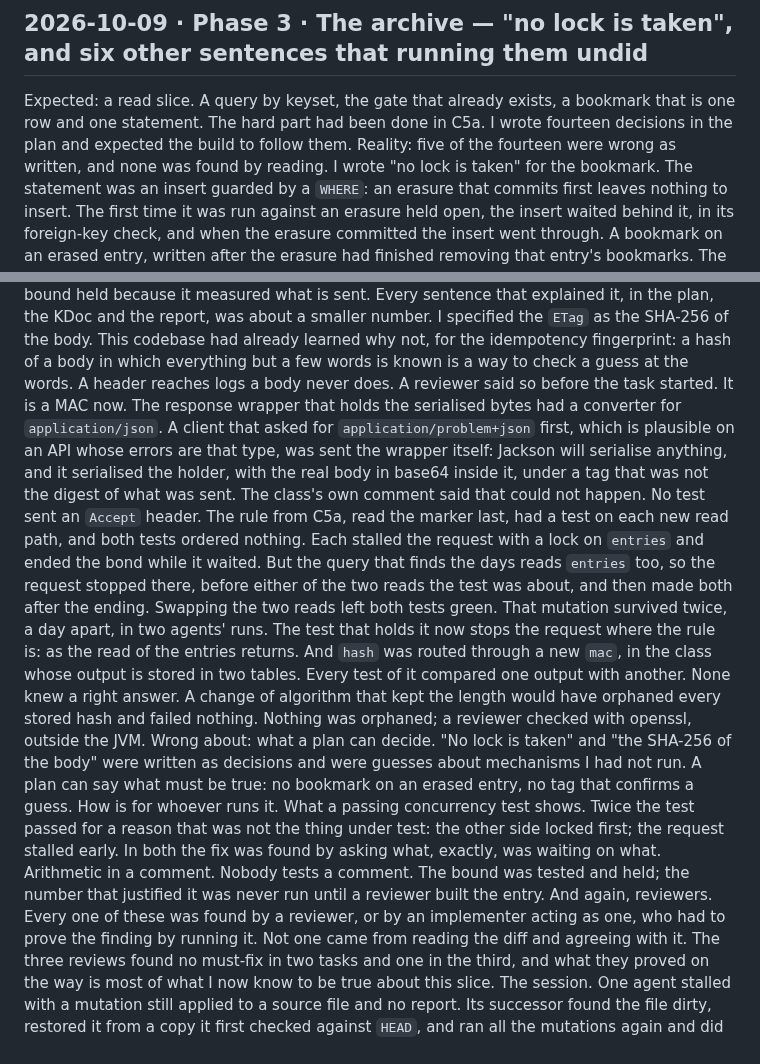
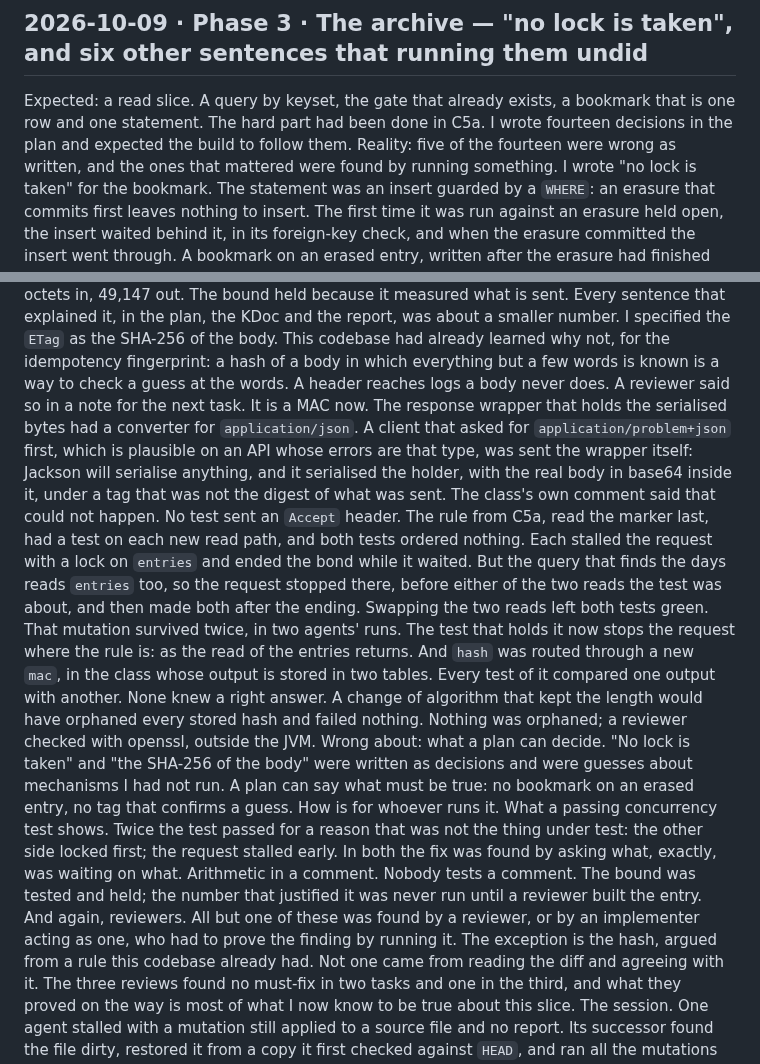
Before and after one commit to Ayodeji97/moyi-backend, a Markdown page: docs/learning-log.md, 2 parts joined by grey strips. Drawn GitHub-style.

Commit message:
docs: the learning log says which findings were run and which were argued
Co-Authored-By: Claude Opus 5.5 <noreply@anthropic.com>

```diff
--- a/docs/learning-log.md
+++ b/docs/learning-log.md
@@ -2175,7 +2175,8 @@ Wrong about: where a rule is held. I held "withdrawn means erased" in the read g
 Expected: a read slice. A query by keyset, the gate that already exists, a bookmark that is
          one row and one statement. The hard part had been done in C5a. I wrote fourteen
          decisions in the plan and expected the build to follow them.
-Reality: five of the fourteen were wrong as written, and none was found by reading.
+Reality: five of the fourteen were wrong as written, and the ones that mattered were
+         found by running something.
          I wrote "no lock is taken" for the bookmark. The statement was an insert guarded
          by a `WHERE`: an erasure that commits first leaves nothing to insert. The first
          time it was run against an erasure held open, the insert waited behind it, in
@@ -2199,8 +2200,8 @@ Reality: five of the fourteen were wrong as written, and none was found by readi
          I specified the `ETag` as the SHA-256 of the body. This codebase had already
          learned why not, for the idempotency fingerprint: a hash of a body in which
          everything but a few words is known is a way to check a guess at the words. A
-         header reaches logs a body never does. A reviewer said so before the task
-         started. It is a MAC now.
+         header reaches logs a body never does. A reviewer said so in a note for the
+         next task. It is a MAC now.
          The response wrapper that holds the serialised bytes had a converter for
          `application/json`. A client that asked for `application/problem+json` first,
          which is plausible on an API whose errors are that type, was sent the wrapper
@@ -2213,8 +2214,8 @@ Reality: five of the fourteen were wrong as written, and none was found by readi
          and ended the bond while it waited. But the query that finds the days reads
          `entries` too, so the request stopped there, before either of the two reads the
          test was about, and then made both after the ending. Swapping the two reads left
-         both tests green. That mutation survived twice, a day apart, in two agents'
-         runs. The test that holds it now stops the request where the rule is: as the
+         both tests green. That mutation survived twice, in two agents' runs. The test
+         that holds it now stops the request where the rule is: as the
          read of the entries returns.
          And `hash` was routed through a new `mac`, in the class whose output is stored
          in two tables. Every test of it compared one output with another. None knew a
@@ -2230,8 +2231,9 @@ Wrong about: what a plan can decide. "No lock is taken" and "the SHA-256 of the
          early. In both the fix was found by asking what, exactly, was waiting on what.
          Arithmetic in a comment. Nobody tests a comment. The bound was tested and held;
          the number that justified it was never run until a reviewer built the entry.
-         And again, reviewers. Every one of these was found by a reviewer, or by an
-         implementer acting as one, who had to prove the finding by running it. Not one
+         And again, reviewers. All but one of these was found by a reviewer, or by an
+         implementer acting as one, who had to prove the finding by running it. The
+         exception is the hash, argued from a rule this codebase already had. Not one
          came from reading the diff and agreeing with it. The three reviews found no
          must-fix in two tasks and one in the third, and what they proved on the way is
          most of what I now know to be true about this slice.
```
